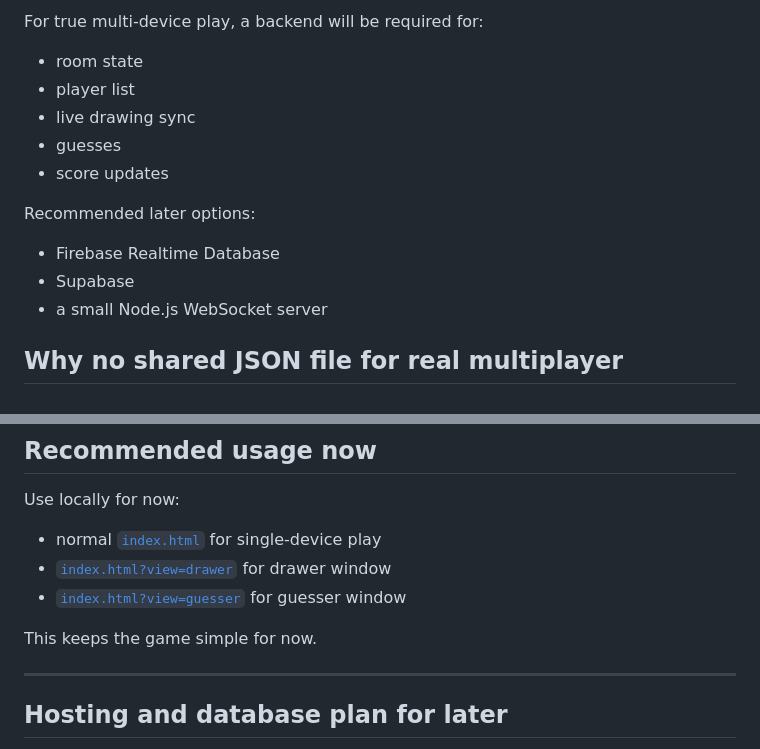
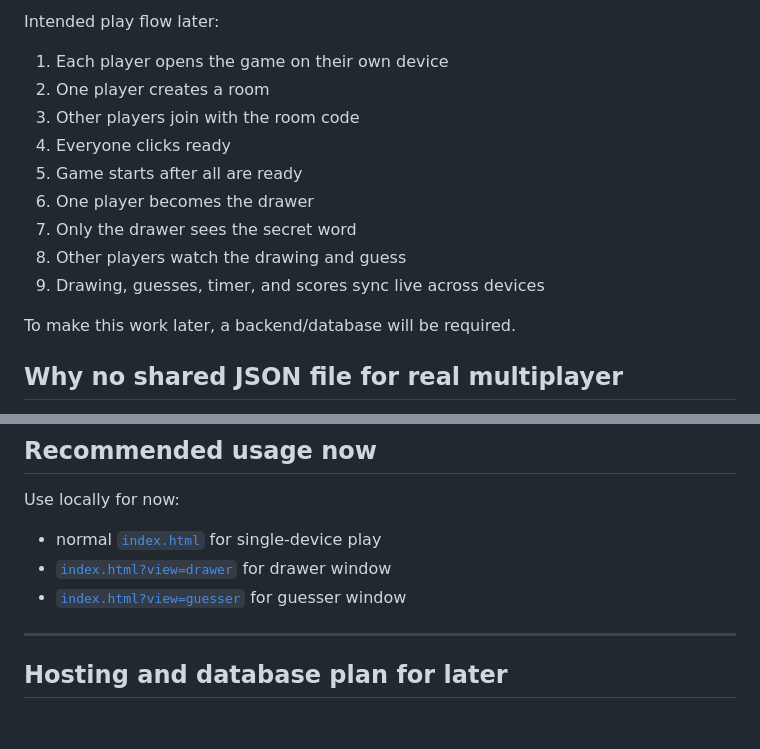
Before and after one commit to PoojithRachakada/scribble-game, a Markdown page: README.md, 2 parts joined by grey strips. Rendered like a GitHub page; blank space fills up the shorter version.

```diff
--- a/README.md
+++ b/README.md
@@ -61,15 +79,16 @@ This is only planned for later.
 
-For true multi-device play, a backend will be required for:
-- room state
-- player list
-- live drawing sync
-- guesses
-- score updates
+Intended play flow later:
+1. Each player opens the game on their own device
+2. One player creates a room
+3. Other players join with the room code
+4. Everyone clicks ready
+5. Game starts after all are ready
+6. One player becomes the drawer
+7. Only the drawer sees the secret word
+8. Other players watch the drawing and guess
+9. Drawing, guesses, timer, and scores sync live across devices
 
-Recommended later options:
-- Firebase Realtime Database
-- Supabase
-- a small Node.js WebSocket server
+To make this work later, a backend/database will be required.
 
 ## Why no shared JSON file for real multiplayer
 
@@ -83,8 +102,6 @@ Use locally for now:
 - normal [`index.html`](scribble-game/index.html) for single-device play
 - [`index.html?view=drawer`](scribble-game/index.html) for drawer window
 - [`index.html?view=guesser`](scribble-game/index.html) for guesser window
-
-This keeps the game simple for now.
 
 ---
 
```
Also changed, not shown: other parts of README.md (+37 -23 lines).
